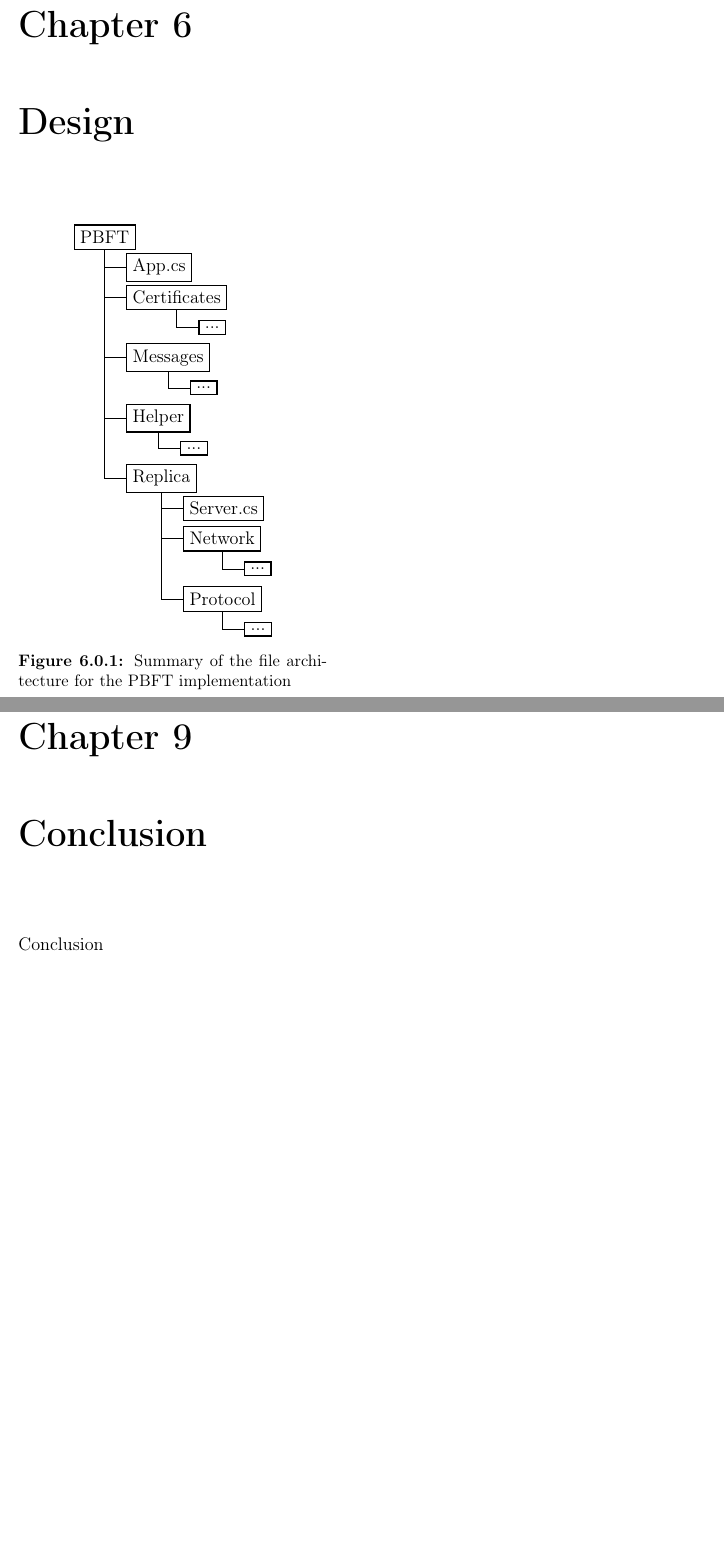
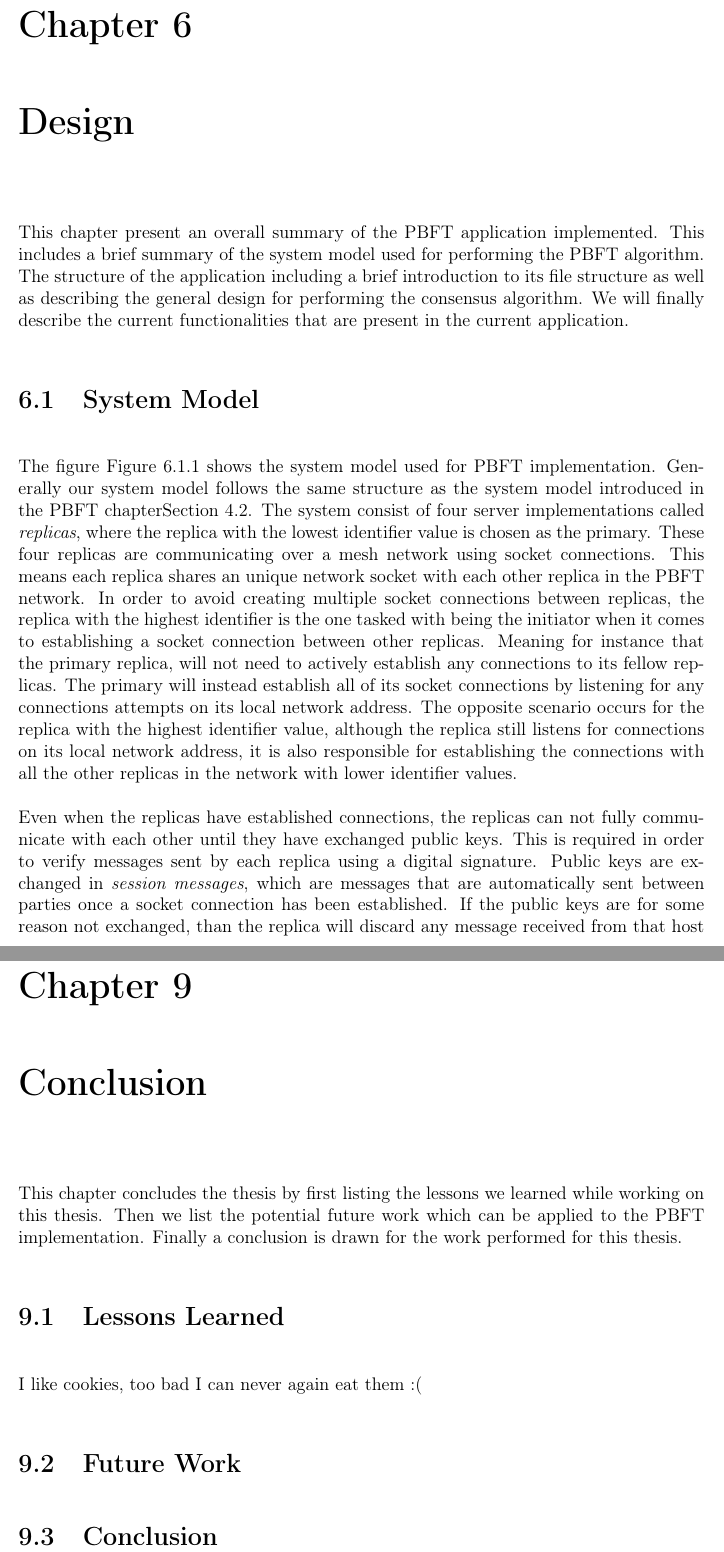
Before and after one commit to Lupu2/PBFT-Master, a LaTeX thesis (Rapport/masterrapport.tex, which reads Rapport/sections/conclusion.tex, Rapport/sections/design.tex, Rapport/sections/learned.tex): two parts of pages 28 and 32 of 35 before the commit and two parts of pages 29 and 36 of 39 after it, joined at a grey line, cut so that both start at the same text, the shorter picture padded with empty space. Compiled offline with pdfLaTeX.

Commit message:
begun on design, stupid file system figure randomly disappeared, written outline for design, imp and lession learned

```diff
--- a/Rapport/masterrapport.tex
+++ b/Rapport/masterrapport.tex
@@ -37,7 +37,7 @@
 \usepackage{tikz}
 \usetikzlibrary{trees}
 \usepackage{wrapfig}
-
+\usepackage[acronym]{glossaries}
 \usepackage{hyperref} % for autoref command
 \def\chapterautorefname{Chapter}
 \def\sectionautorefname{Section}
@@ -47,6 +47,9 @@
 \def\tableautorefname{Table}
 \def\equationautorefname{Equation}
 
+%Acronym list
+%\newacronym{PBFT}{PBFT}{Practical Byzantine Fault Tolerance}
+\makeglossaries
 %\definecolor{dkgreen}{rgb}{0,0.6,0}
 %\definecolor{gray}{rgb}{0.5,0.5,0.5}
 %\definecolor{mauve}{rgb}{0.58,0,0.82}
--- a/Rapport/sections/conclusion.tex
+++ b/Rapport/sections/conclusion.tex
@@ -1,3 +1,10 @@
 \chapter{Conclusion}
 \label{chapter:Con}
-Conclusion
+This chapter concludes the thesis by first listing the lessons we learned while working on this thesis. Then we list the potential future work which can be applied to the PBFT implementation.
+Finally a conclusion is drawn for the work performed for this thesis.
+
+\input{sections/learned}
+
+\section{Future Work}
+
+\section{Conclusion}
--- a/Rapport/sections/design.tex
+++ b/Rapport/sections/design.tex
@@ -1,107 +1,14 @@
 \chapter{Design}
 \label{chapter:Design}
 %Overarching design in a top-down view:
+%-server/client design overall architecture, system model
 %-describe file system,
-%-server/client design overall architecture
 %-how protocol is peformed by the server
 %-describe current functionality of the implementation. Handles protocol run, view-changes and checkpointing
 
 %old version:-overall usage over different parameters, overaching stuff thats not the actual implementation of the algorithm, but the network layer to server to algorithm, how to run the algorithm/checkpointing/view changes.
-\begin{wrapfigure}{r}{0.45\linewidth}
-\centering
-%\vspace{15pt}
-%\rule{0.9\linewidth}{0.75\linewidth}
-% ,scale=0.8, every node/.style={scale=0.8}
-\iffalse
-\begin{wrapfigure}{r}{0.3\linewidth}
-\centering
-\vspace{15pt}
-%\rule{0.9\linewidth}{0.75\linewidth}
-% ,scale=0.8, every node/.style={scale=0.8}
-\tikzstyle{every node}=[draw=black,thick,anchor=west]
-    \begin{tikzpicture}[%
-      grow via three points={one child at (0.5,-0.7) and
-      two children at (0.5,-0.7) and (0.5,-1.4)},
-      edge from parent path={(\tikzparentnode.south) |- (\tikzchildnode.west)}]
-      \node {PBFT}
-        child { node {App.cs}}
-        child { node {Certificates}
-          child { node {Protocol}}
-          child { node {Reply}}
-          child { node {ViewChange}}
-          child { node {Checkpoint}}
-        }
-        child [missing] {}
-        child [missing] {}
-        child [missing] {}
-        child [missing] {}
-        child { node {Messages}
-          child { node {Session}}
-          child { node {Request}}
-          child { node {Phase}}
-          child { node {Reply}}
-          child { node {ViewChange}}
-          child { node {NewView}}
-          child { node {Checkpoint}}
-        }
-        child [missing] {}
-        child [missing] {}
-        child [missing] {}
-        child [missing] {}
-        child [missing] {}
-        child [missing] {}
-        child [missing] {}
-        child { node {Helper}
-          child { node {Crypto}}
-          child { node {Deserializer}}
-          child { node {Serializer}}
-          child { node {Enums}}
-        }
-        child [missing] {}
-        child [missing] {}
-        child [missing] {}
-        child [missing] {}
-        child { node {Replica}
-          child { node {Server}}
-          child { node {ProtocolExecution}}
-        }
-        child [missing] {}
-        child [missing] {}
-        child {node {Network}
-          child { node {Listener}}
-          child { node {Interactive Connection}}
-        };
-    \end{tikzpicture}
-\fi
+%first draft!!!
+This chapter present an overall summary of the PBFT application implemented. This includes a brief summary of the system model used for performing the PBFT algorithm. The structure of the application including a brief introduction to its file structure as well as describing the general design for performing the consensus algorithm. We will finally describe the current functionalities that are present in the current application.
 
-\tikzstyle{every node}=[draw=black,thick,anchor=west]
-    \begin{tikzpicture}[%
-      grow via three points={one child at (0.5,-0.7) and
-      two children at (0.5,-0.7) and (0.5,-1.4)},
-      edge from parent path={(\tikzparentnode.south) |- (\tikzchildnode.west)}]
-      \node {PBFT}
-        child { node {App.cs}}
-        child { node {Certificates}
-        	child {node {...}}
-        	}
-        child [missing] {}
-        child { node {Messages}
-        	child {node {...}}
-        	}
-        child [missing] {}
-        child { node {Helper}
-        	child {node {...}}
-        	}
-        child [missing] {}
-        child { node {Replica}
-          child { node {Server.cs}}
-          child { node {Network}
-          	child {node {...}}
-        	}
-        child [missing] {}
-          child { node {Protocol}
-          child {node {...}}
-        	}
-        };
-    \end{tikzpicture}
-    \caption{Summary of the file architecture for the PBFT implementation}
+\section{System Model}
+\begin{figure}
@@ -115,3 +17,6 @@
 	\caption{Overall architecture of the PBFT implementation networking}
 	\label{fig:meshnetwork}
 \end{figure}
+The figure \autoref{fig:meshnetwork} shows the system model used for PBFT implementation. Generally our system model follows the same structure as the system model introduced in the PBFT chapter\autoref{sec:systemModel}. The system consist of four server implementations called \emph{replicas}, where the replica with the lowest identifier value is chosen as the primary. These four replicas are communicating over a mesh network using socket connections. This means each replica shares an unique network socket with each other replica in the PBFT network. In order to avoid creating multiple socket connections between replicas, the replica with the highest identifier is the one tasked with being the initiator when it comes to establishing a socket connection between other replicas. Meaning for instance that the primary replica, will not need to actively establish any connections to its fellow replicas. The primary will instead establish all of its socket connections by listening for any connections attempts on its local network address. The opposite scenario occurs for the replica with the highest identifier value, although the replica still listens for connections on its local network address, it is also responsible for establishing the connections with all the other replicas in the network with lower identifier values.
+
+Even when the replicas have established connections, the replicas can not fully communicate with each other until they have exchanged public keys. This is required in order to verify messages sent by each replica using a digital signature. Public keys are exchanged in \emph{session messages}, which are messages that are automatically sent between parties once a socket connection has been established. If the public keys are for some reason not exchanged, than the replica will discard any message received from that host and thereafter terminate the connection. This also applies for clients. This current model is unfortunately not very secure, due to public keys being ephemeral and are intended to be replaced in the case of a crash occurring. Currently in this implementation, the private and public key pair for a replica are randomly created at the system start-up. Considering there is currently no way for the replicas to authenticate another replica after reboot, it will replace the key value pair currently in the register if a new session message with the same identifier value is received. This in turn means the system is susceptible to impersonation and spoofing attacks. Since the main goal of this thesis was more focused on the implementation of the PBFT workflow, this cryptographic system was deemed sufficient for simulating a network using digital signatures. However, it is important to be aware of this flaw in the system in order to avoid this issue in the future. %add how to fix this in future work.
--- /dev/null
+++ b/Rapport/sections/learned.tex
@@ -0,0 +1,15 @@
+\section{Lessons Learned}
+\iffalse
+-PBFT
+-Asynchronous programming with C#, Task architecture
+-Reactive Programming basics
+-Overall knowledge for Cleipnir
+-Issues and advantages in regards to the topics listed over. For instance a lot of time was wasted due to not fully grasping how Cleipnir work internally when performing the reactive part and the CAwaitable emission --> resulting a month of frustration trying to figure out why collision errors occur.
+-Lack of documentation can be quite fatal for continued support.
+-The multitude of potential issues that could occur that aren't necessary dealt with in the theoretical consensus algorithm or pseudo code.
+-Cleipnir and how it interacts with the other programming paradigms. Eks: A clear distinction has to made in regards to what code is run inside Cleipnir(the persistent part) and what is not called in Cleipnir (orthogonal part), mixing these will cause disastrous results, which we infact encountered several times during implementation.
+-Unit testing, simplicity of C# unit testing, issues in regards to unit testing networking as running tests in parallel causes inconsistent results and at worst case inf-loops
+\fi
+%first draft, probably be heavly changed after writing the other parts of the thesis
+
+I like cookies, too bad I can never again eat them :(
```
Also changed, not shown: Rapport/references.bib (+8 -0 lines), Rapport/sections/PBFT.tex (+6 -3 lines), Rapport/sections/filesystemfigure.tex (added, +52 -0 lines), Rapport/sections/implementation.tex (+10 -1 lines), Rapport/sections/introduction.tex (+2 -2 lines), Rapport/figures/CleipnirStructurever1.png (added), Rapport/sections/glossary.tex (added), Rapport/masterrapport.tex (12 more changed lines), Rapport/sections/design.tex (20 more changed lines).
